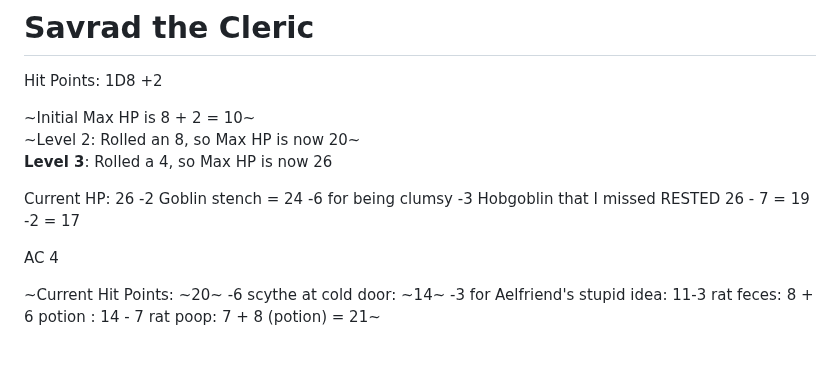
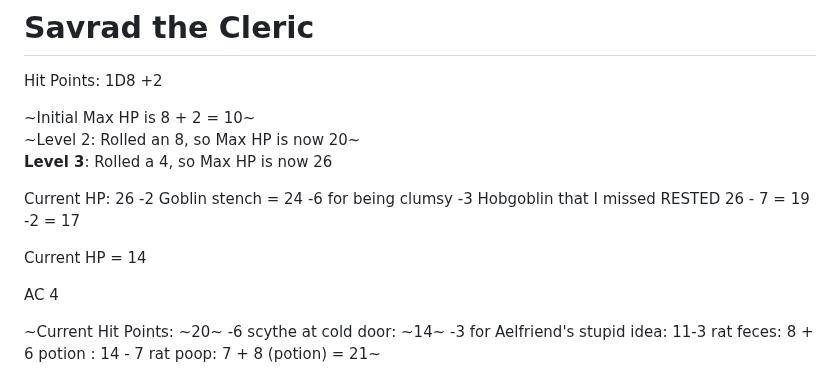
Before and after one commit to DanRoscigno/DnD, a Markdown page: characters/Savrad/savrad.md, the part around the change. Rendered like a GitHub page; blank space fills up the shorter version.

Commit message:
scythe
Signed-off-by: DanRoscigno <dan@roscigno.com>

```diff
--- a/characters/Savrad/savrad.md
+++ b/characters/Savrad/savrad.md
@@ -7,6 +7,8 @@ Hit Points: 1D8 +2
 **Level 3**: Rolled a 4, so Max HP is now 26
 
 Current HP: 26 -2 Goblin stench = 24 -6 for being clumsy -3 Hobgoblin that I missed RESTED 26 - 7 = 19 -2 = 17
+
+Current HP = 14
 
 AC 4
 
```
